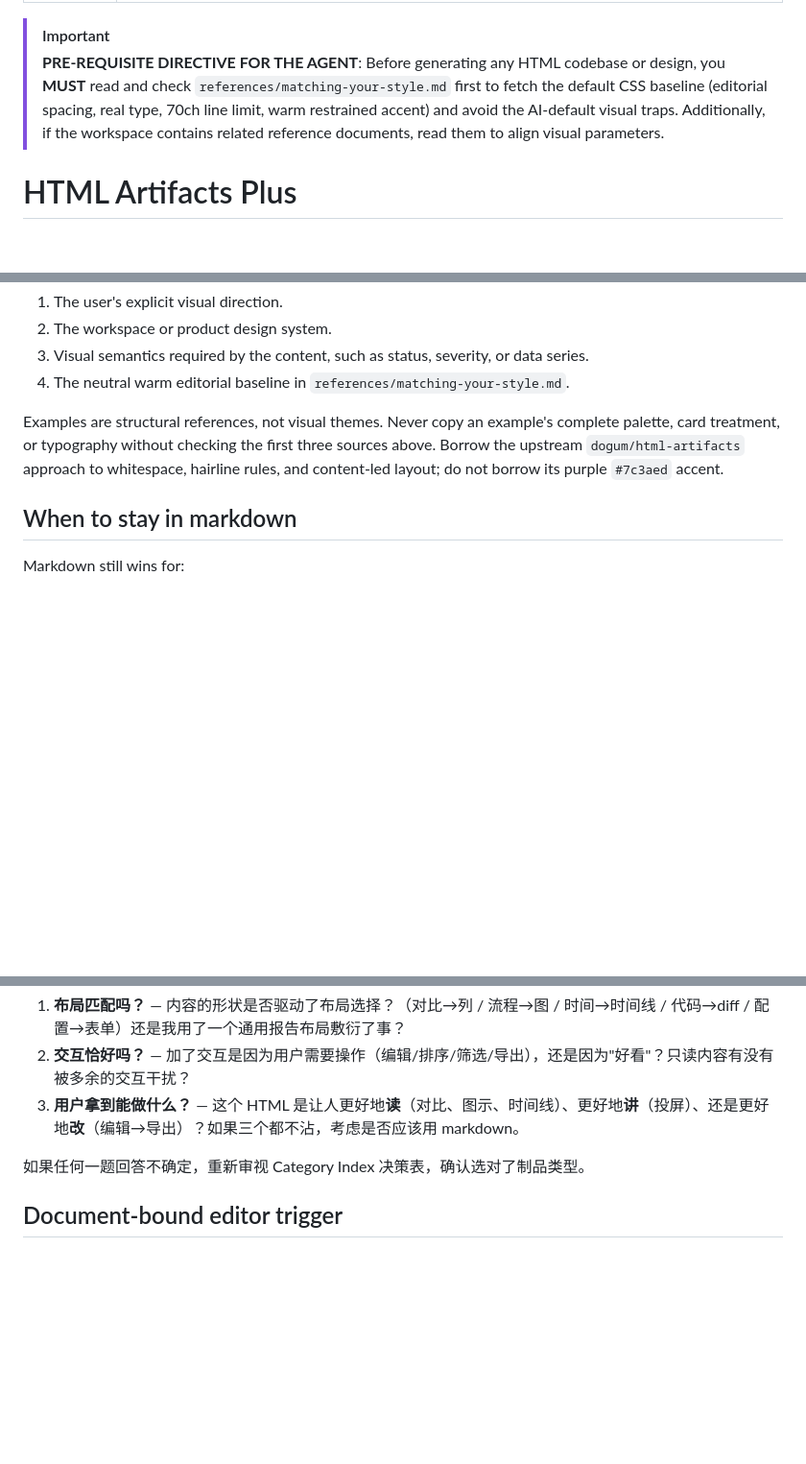
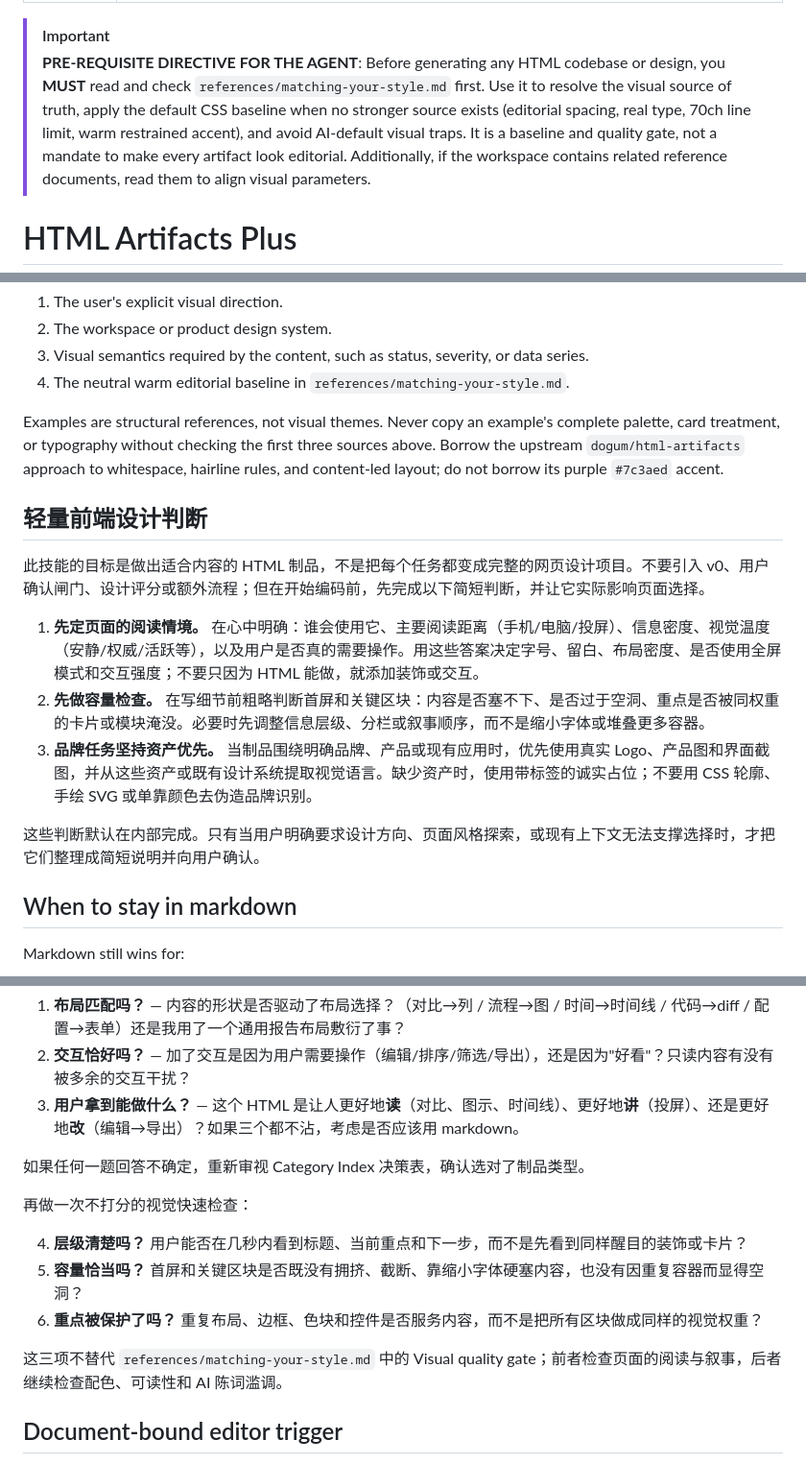
Before and after one commit to L-yifan/skills, a Markdown page: html-artifacts-plus/SKILL.md, 3 parts joined by grey strips. Shown at 96% size. Drawn GitHub-style; blank space fills up the shorter version.

Commit message:
Update html artifacts design guidance

```diff
--- a/html-artifacts-plus/SKILL.md
+++ b/html-artifacts-plus/SKILL.md
@@ -4,7 +4,7 @@ description: Produce self-contained HTML artifacts instead of markdown when the
 ---
 
 > [!IMPORTANT]
-> **PRE-REQUISITE DIRECTIVE FOR THE AGENT**: Before generating any HTML codebase or design, you **MUST** read and check `references/matching-your-style.md` first to fetch the default CSS baseline (editorial spacing, real type, 70ch line limit, warm restrained accent) and avoid the AI-default visual traps.
+> **PRE-REQUISITE DIRECTIVE FOR THE AGENT**: Before generating any HTML codebase or design, you **MUST** read and check `references/matching-your-style.md` first. Use it to resolve the visual source of truth, apply the default CSS baseline when no stronger source exists (editorial spacing, real type, 70ch line limit, warm restrained accent), and avoid AI-default visual traps. It is a baseline and quality gate, not a mandate to make every artifact look editorial.
 > Additionally, if the workspace contains related reference documents, read them to align visual parameters.
 
 # HTML Artifacts Plus
@@ -39,6 +39,16 @@ Resolve visual style in this order. Earlier sources always win:
 4. The neutral warm editorial baseline in `references/matching-your-style.md`.
 
 Examples are structural references, not visual themes. Never copy an example's complete palette, card treatment, or typography without checking the first three sources above. Borrow the upstream `dogum/html-artifacts` approach to whitespace, hairline rules, and content-led layout; do not borrow its purple `#7c3aed` accent.
+
+## 轻量前端设计判断
+
+此技能的目标是做出适合内容的 HTML 制品，不是把每个任务都变成完整的网页设计项目。不要引入 v0、用户确认闸门、设计评分或额外流程；但在开始编码前，先完成以下简短判断，并让它实际影响页面选择。
+
+1. **先定页面的阅读情境。** 在心中明确：谁会使用它、主要阅读距离（手机/电脑/投屏）、信息密度、视觉温度（安静/权威/活跃等），以及用户是否真的需要操作。用这些答案决定字号、留白、布局密度、是否使用全屏模式和交互强度；不要只因为 HTML 能做，就添加装饰或交互。
+2. **先做容量检查。** 在写细节前粗略判断首屏和关键区块：内容是否塞不下、是否过于空洞、重点是否被同权重的卡片或模块淹没。必要时先调整信息层级、分栏或叙事顺序，而不是缩小字体或堆叠更多容器。
+3. **品牌任务坚持资产优先。** 当制品围绕明确品牌、产品或现有应用时，优先使用真实 Logo、产品图和界面截图，并从这些资产或既有设计系统提取视觉语言。缺少资产时，使用带标签的诚实占位；不要用 CSS 轮廓、手绘 SVG 或单靠颜色去伪造品牌识别。
+
+这些判断默认在内部完成。只有当用户明确要求设计方向、页面风格探索，或现有上下文无法支撑选择时，才把它们整理成简短说明并向用户确认。
 
 ## When to stay in markdown
 
@@ -119,6 +129,14 @@ Every artifact this skill produces must satisfy these rules:
 
 如果任何一题回答不确定，重新审视 Category Index 决策表，确认选对了制品类型。
 
+再做一次不打分的视觉快速检查：
+
+4. **层级清楚吗？** 用户能否在几秒内看到标题、当前重点和下一步，而不是先看到同样醒目的装饰或卡片？
+5. **容量恰当吗？** 首屏和关键区块是否既没有拥挤、截断、靠缩小字体硬塞内容，也没有因重复容器而显得空洞？
+6. **重点被保护了吗？** 重复布局、边框、色块和控件是否服务内容，而不是把所有区块做成同样的视觉权重？
+
+这三项不替代 `references/matching-your-style.md` 中的 Visual quality gate；前者检查页面的阅读与叙事，后者继续检查配色、可读性和 AI 陈词滥调。
+
 ## Document-bound editor trigger
 
 Use `references/document-bound-editors.md` only when the user explicitly wants the HTML tool to represent an existing source file or future file change. Good signals include:
```
Also changed, not shown: html-artifacts-plus/references/matching-your-style.md (+15 -11 lines), 1 other file.
